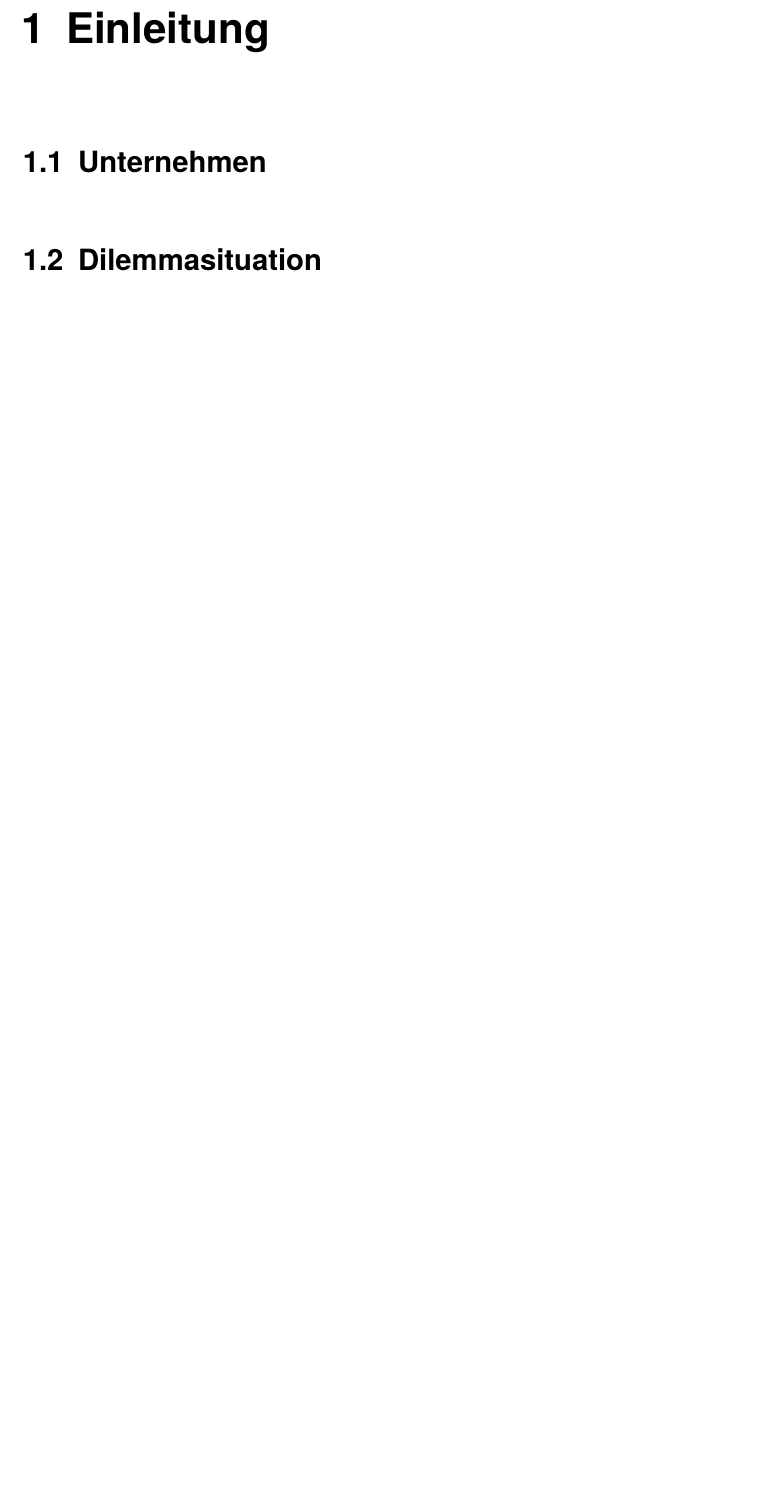
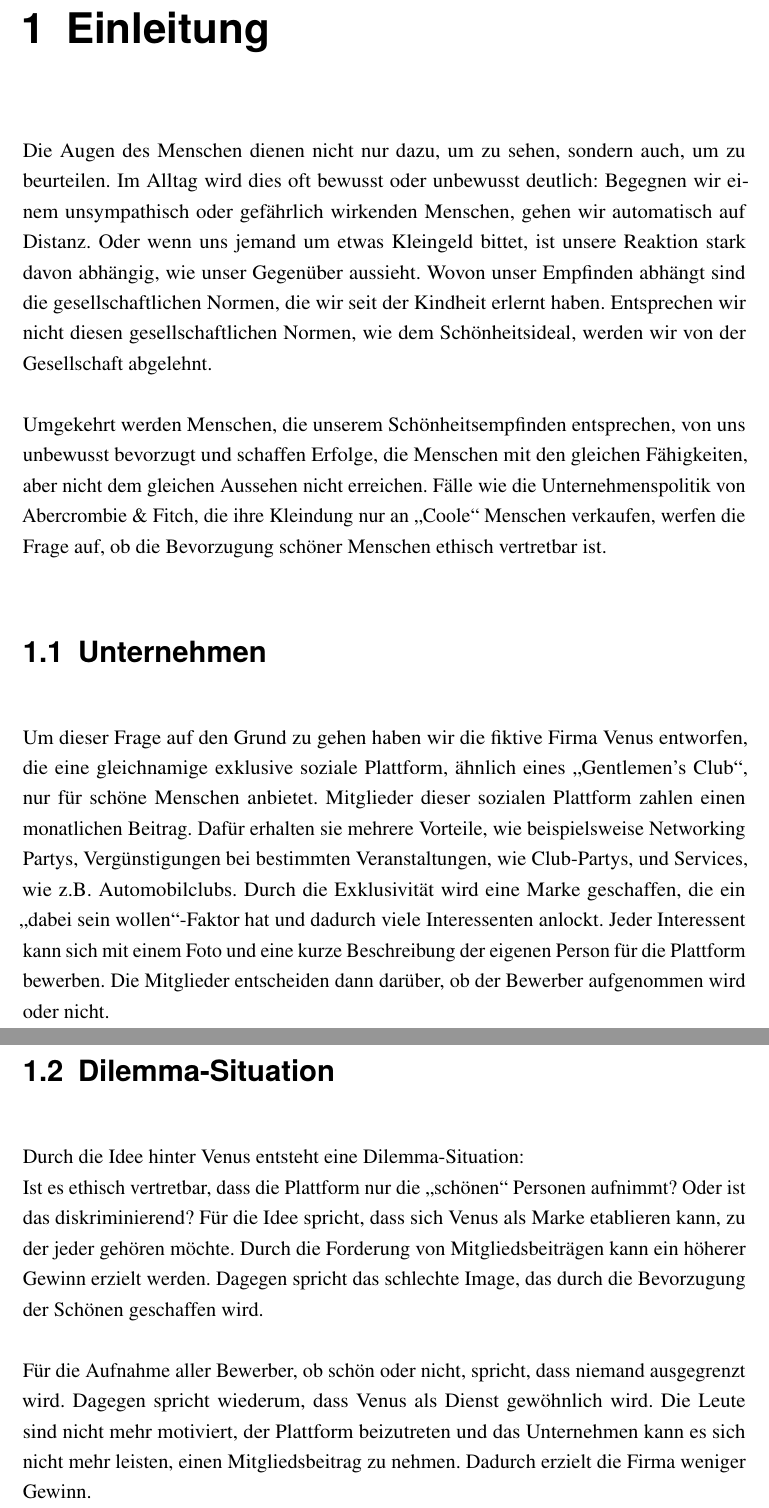
Before and after one commit to teamwip/ethik, a LaTeX document (main.tex): part of page 5 of 20 before the commit and two parts of pages 5 and 6 of 21 after it, the two joined at a grey line, cut so that both start at the same text, the shorter picture padded with empty space. Compiled offline with pdfLaTeX.

Commit message:
Einleitung geschrieben

```diff
--- a/main.tex
+++ b/main.tex
@@ -100,10 +100,20 @@
 
 \chapter{Einleitung}
 
+Die Augen des Menschen dienen nicht nur dazu, um zu sehen, sondern auch, um zu beurteilen. Im Alltag wird dies oft bewusst oder unbewusst deutlich:
+Begegnen wir einem unsympathisch oder gefährlich wirkenden Menschen, gehen wir automatisch auf Distanz. Oder wenn uns jemand um etwas Kleingeld bittet, ist unsere Reaktion stark davon abhängig, wie unser Gegenüber aussieht. Wovon unser Empfinden abhängt sind die gesellschaftlichen Normen, die wir seit der Kindheit erlernt haben. Entsprechen wir nicht diesen gesellschaftlichen Normen, wie dem Schönheitsideal, werden wir von der Gesellschaft abgelehnt.\\
+\\
+Umgekehrt werden Menschen, die unserem Schönheitsempfinden entsprechen, von uns unbewusst bevorzugt und schaffen Erfolge, die Menschen mit den gleichen Fähigkeiten, aber nicht dem gleichen Aussehen nicht erreichen. Fälle wie die Unternehmenspolitik von Abercrombie \& Fitch, die ihre Kleindung nur an \glqq Coole\grqq~Menschen verkaufen, werfen die Frage auf, ob die Bevorzugung schöner Menschen ethisch vertretbar ist.
+
 \section{Unternehmen}
 
-\section{Dilemmasituation}
+Um dieser Frage auf den Grund zu gehen haben wir die fiktive Firma Venus entworfen, die eine gleichnamige exklusive soziale Plattform, ähnlich eines \glqq Gentlemen's Club\grqq, nur für schöne Menschen anbietet. Mitglieder dieser sozialen Plattform zahlen einen monatlichen Beitrag. Dafür erhalten sie mehrere Vorteile, wie beispielsweise Networking Partys, Vergünstigungen bei bestimmten Veranstaltungen, wie Club-Partys, und Services, wie z.B. Automobilclubs. Durch die Exklusivität wird eine Marke geschaffen, die ein \glqq dabei sein wollen\grqq-Faktor hat und dadurch viele Interessenten anlockt. Jeder Interessent kann sich mit einem Foto und eine kurze Beschreibung der eigenen Person für die Plattform bewerben. Die Mitglieder entscheiden dann darüber, ob der Bewerber aufgenommen wird oder nicht.
 
+\section{Dilemma-Situation}
+Durch die Idee hinter Venus entsteht eine Dilemma-Situation:\\
+Ist es ethisch vertretbar, dass die Plattform nur die \glqq schönen\grqq~Personen aufnimmt? Oder ist das diskriminierend? Für die Idee spricht, dass sich Venus als Marke etablieren kann, zu der jeder gehören möchte. Durch die Forderung von Mitgliedsbeiträgen kann ein höherer Gewinn erzielt werden. Dagegen spricht das schlechte Image, das durch die Bevorzugung der Schönen geschaffen wird.
+
+Für die Aufnahme aller Bewerber, ob schön oder nicht, spricht, dass niemand ausgegrenzt wird. Dagegen spricht wiederum, dass Venus als Dienst gewöhnlich wird. Die Leute sind nicht mehr motiviert, der Plattform beizutreten und das Unternehmen kann es sich nicht mehr leisten, einen Mitgliedsbeitrag zu nehmen. Dadurch erzielt die Firma weniger Gewinn.
 \chapter{Ethiken}
 
 \input{an-nam}
```
Also changed, not shown: main.tex (5 more changed lines), 3 other files.
